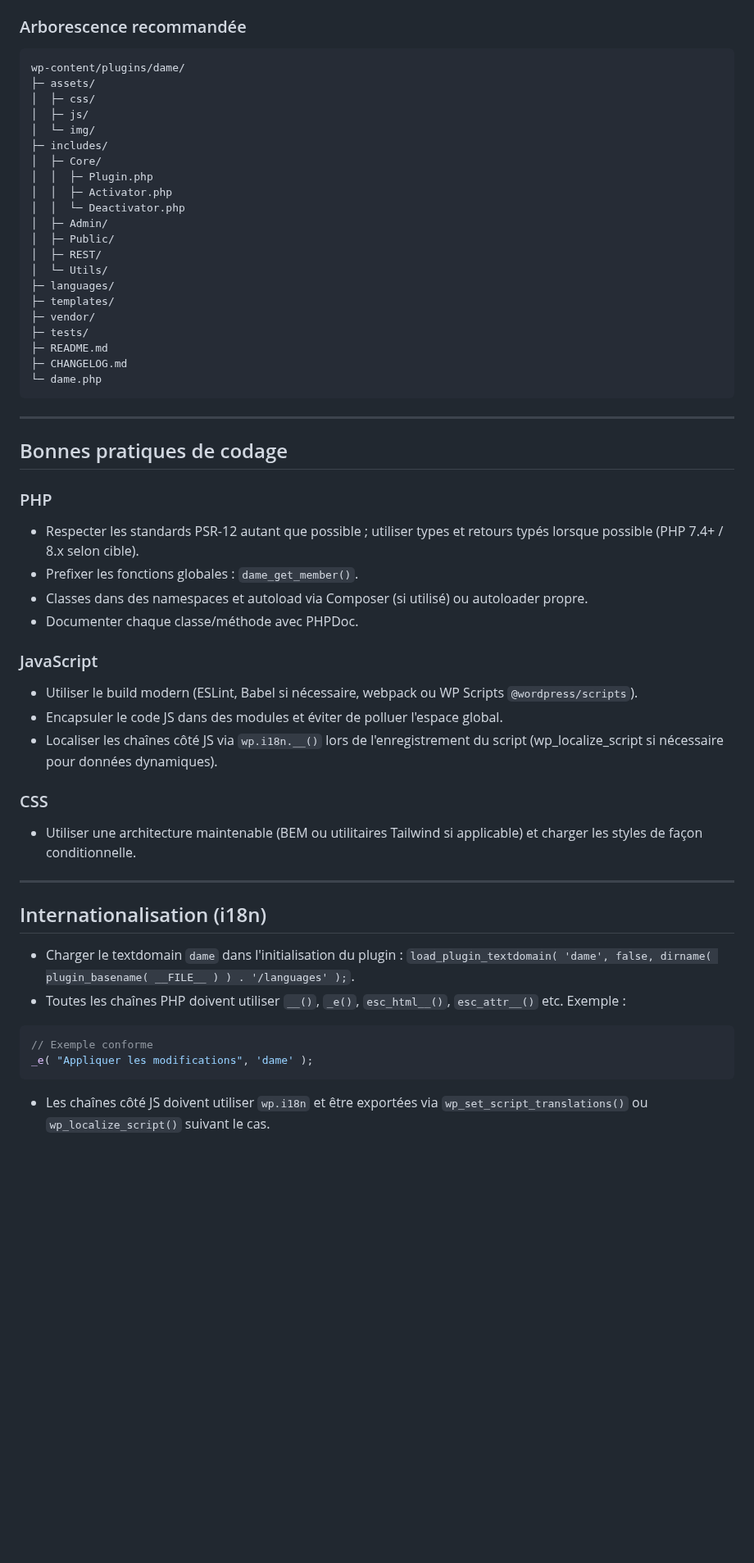
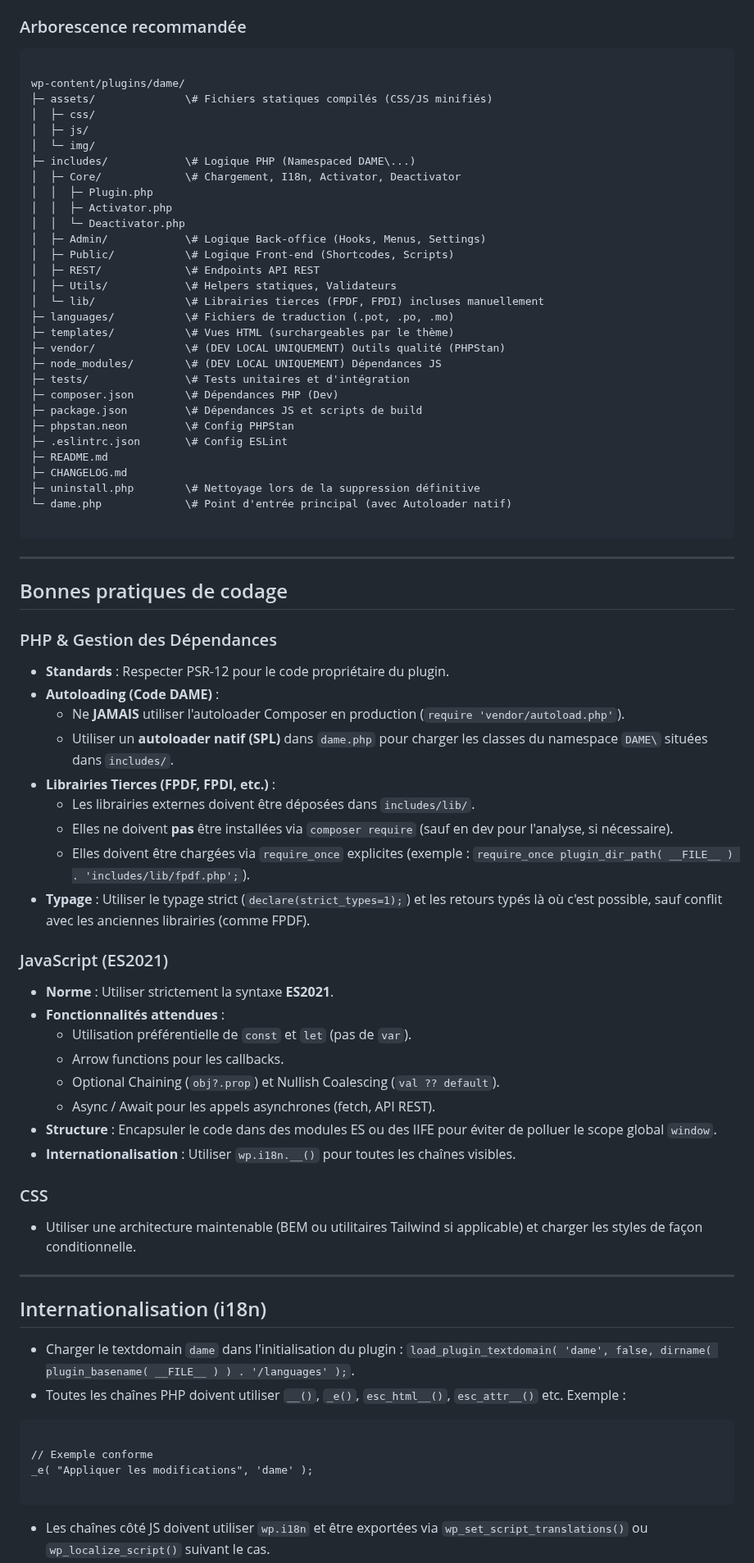
Before and after one commit to Trollinou/dame, a Markdown page: AGENTS.md, the part around one of its changes. Shown at 82% size. Rendered like a GitHub page; blank space fills up the shorter version.

Commit message:
Update AGENTS.md with new guidelines and standards
Mise à jour des directives pour l'agent de développement de plugins WordPress, ajout de normes JavaScript ES2021 et de contrôles de qualité.

````diff
--- a/AGENTS.md
+++ b/AGENTS.md
@@ -51,45 +54,64 @@ L'agent doit répondre en **ton formel et professionnel** (conforme à votre pr
 ### Arborescence recommandée
 
 ```
+
 wp-content/plugins/dame/
-├─ assets/
+├─ assets/              \# Fichiers statiques compilés (CSS/JS minifiés)
 │  ├─ css/
 │  ├─ js/
 │  └─ img/
-├─ includes/
-│  ├─ Core/
+├─ includes/            \# Logique PHP (Namespaced DAME\...)
+│  ├─ Core/             \# Chargement, I18n, Activator, Deactivator
 │  │  ├─ Plugin.php
 │  │  ├─ Activator.php
 │  │  └─ Deactivator.php
-│  ├─ Admin/
-│  ├─ Public/
-│  ├─ REST/
-│  └─ Utils/
-├─ languages/
-├─ templates/
-├─ vendor/
-├─ tests/
+│  ├─ Admin/            \# Logique Back-office (Hooks, Menus, Settings)
+│  ├─ Public/           \# Logique Front-end (Shortcodes, Scripts)
+│  ├─ REST/             \# Endpoints API REST
+│  ├─ Utils/            \# Helpers statiques, Validateurs
+│  └─ lib/              \# Librairies tierces (FPDF, FPDI) incluses manuellement
+├─ languages/           \# Fichiers de traduction (.pot, .po, .mo)
+├─ templates/           \# Vues HTML (surchargeables par le thème)
+├─ vendor/              \# (DEV LOCAL UNIQUEMENT) Outils qualité (PHPStan)
+├─ node_modules/        \# (DEV LOCAL UNIQUEMENT) Dépendances JS
+├─ tests/               \# Tests unitaires et d'intégration
+├─ composer.json        \# Dépendances PHP (Dev)
+├─ package.json         \# Dépendances JS et scripts de build
+├─ phpstan.neon         \# Config PHPStan
+├─ .eslintrc.json       \# Config ESLint
 ├─ README.md
 ├─ CHANGELOG.md
-└─ dame.php
+├─ uninstall.php        \# Nettoyage lors de la suppression définitive
+└─ dame.php             \# Point d'entrée principal (avec Autoloader natif)
+
 ```
 
 ---
 
 ## Bonnes pratiques de codage
 
-### PHP
+### PHP & Gestion des Dépendances
 
-- Respecter les standards PSR-12 autant que possible ; utiliser types et retours typés lorsque possible (PHP 7.4+ / 8.x selon cible).
-- Prefixer les fonctions globales : `dame_get_member()`.
-- Classes dans des namespaces et autoload via Composer (si utilisé) ou autoloader propre.
-- Documenter chaque classe/méthode avec PHPDoc.
+- **Standards** : Respecter PSR-12 pour le code propriétaire du plugin.
+- **Autoloading (Code DAME)** :
+    - Ne **JAMAIS** utiliser l'autoloader Composer en production (`require 'vendor/autoload.php'`).
+    - Utiliser un **autoloader natif (SPL)** dans `dame.php` pour charger les classes du namespace `DAME\` situées dans `includes/`.
+- **Librairies Tierces (FPDF, FPDI, etc.)** :
+    - Les librairies externes doivent être déposées dans `includes/lib/`.
+    - Elles ne doivent **pas** être installées via `composer require` (sauf en dev pour l'analyse, si nécessaire).
+    - Elles doivent être chargées via `require_once` explicites (exemple : `require_once plugin_dir_path( __FILE__ ) . 'includes/lib/fpdf.php';`).
+- **Typage** : Utiliser le typage strict (`declare(strict_types=1);`) et les retours typés là où c'est possible, sauf conflit avec les anciennes librairies (comme FPDF).
 
-### JavaScript
+### JavaScript (ES2021)
 
-- Utiliser le build modern (ESLint, Babel si nécessaire, webpack ou WP Scripts `@wordpress/scripts`).
-- Encapsuler le code JS dans des modules et éviter de polluer l'espace global.
-- Localiser les chaînes côté JS via `wp.i18n.__()` lors de l'enregistrement du script (wp\_localize\_script si nécessaire pour données dynamiques).
+- **Norme** : Utiliser strictement la syntaxe **ES2021**.
+- **Fonctionnalités attendues** :
+    - Utilisation préférentielle de `const` et `let` (pas de `var`).
+    - Arrow functions pour les callbacks.
+    - Optional Chaining (`obj?.prop`) et Nullish Coalescing (`val ?? default`).
+    - Async / Await pour les appels asynchrones (fetch, API REST).
+- **Structure** : Encapsuler le code dans des modules ES ou des IIFE pour éviter de polluer le scope global `window`.
+- **Internationalisation** : Utiliser `wp.i18n.__()` pour toutes les chaînes visibles.
 
 ### CSS
 
@@ -102,9 +124,11 @@ wp-content/plugins/dame/
 - Charger le textdomain `dame` dans l'initialisation du plugin : `load_plugin_textdomain( 'dame', false, dirname( plugin_basename( __FILE__ ) ) . '/languages' );`.
 - Toutes les chaînes PHP doivent utiliser `__()`, `_e()`, `esc_html__()`, `esc_attr__()` etc. Exemple :
 
-```php
+```
+
 // Exemple conforme
 _e( "Appliquer les modifications", 'dame' );
+
 ```
 
 - Les chaînes côté JS doivent utiliser `wp.i18n` et être exportées via `wp_set_script_translations()` ou `wp_localize_script()` suivant le cas.
````
Also changed, not shown: other parts of AGENTS.md (+92 -11 lines).
